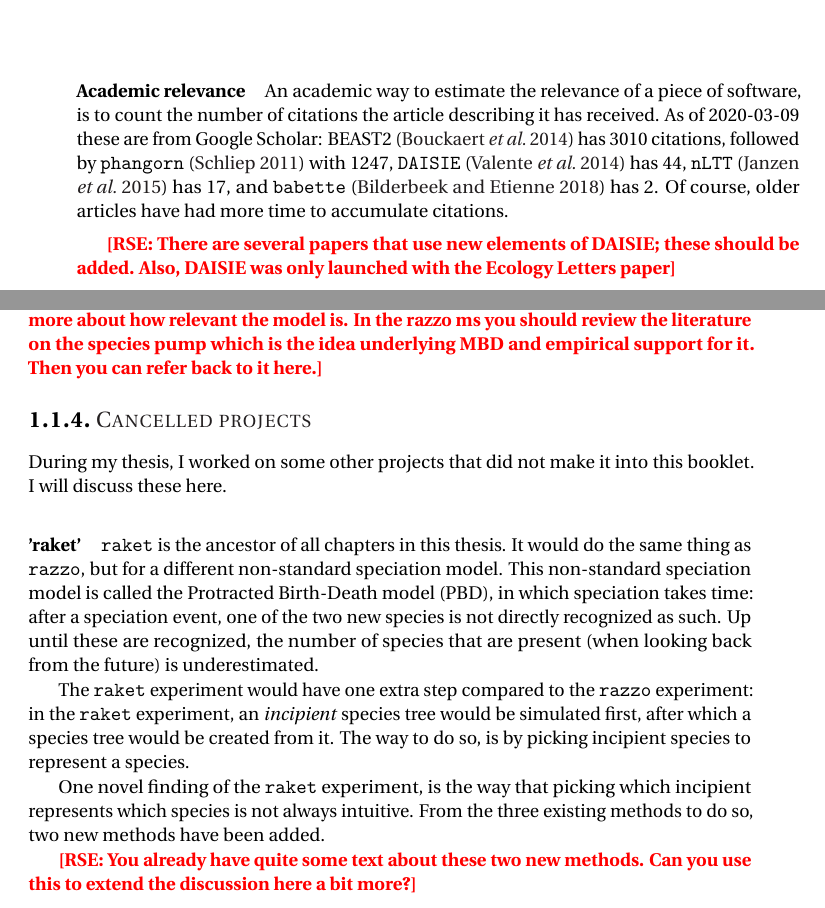
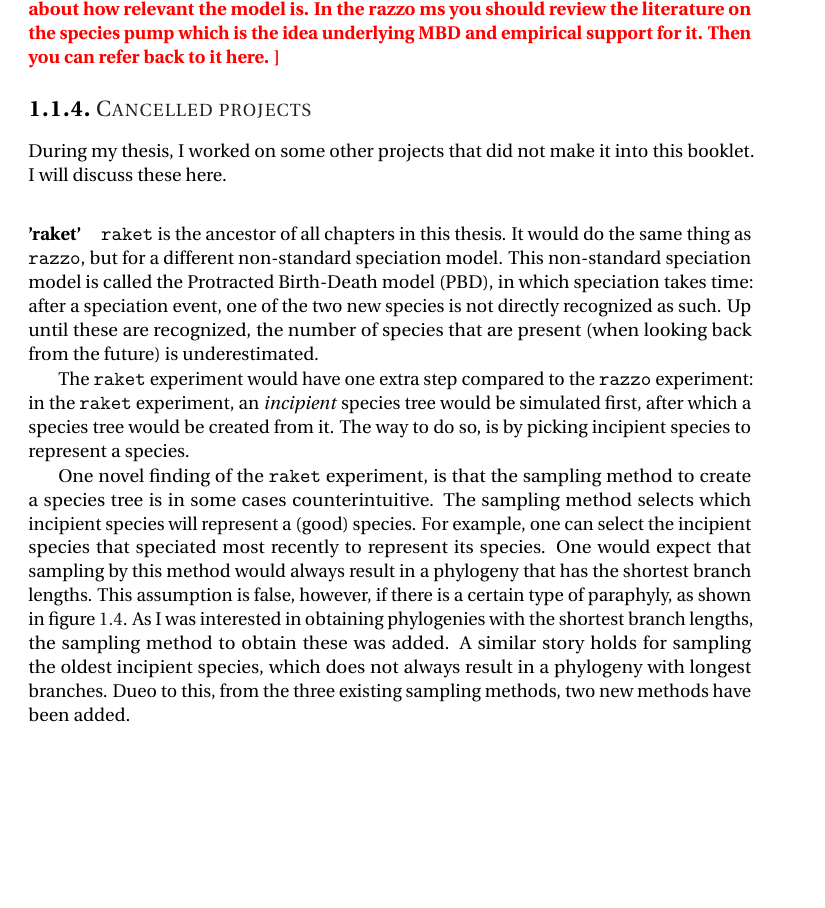
Before and after one commit to richelbilderbeek/thesis_synthesis, a LaTeX thesis (header.tex, which reads synthesis.tex): two parts of pages 8 and 11 of 18 before the commit and part of page 11 of 18 after it, the two joined at a grey line, cut at the place of the change, the shorter picture padded with empty space. Compiled offline with pdfLaTeX.

Commit message:
Add sampling methods

```diff
--- a/synthesis.tex
+++ b/synthesis.tex
@@ -210,20 +210,6 @@ Of these seven standard, BEAST2 has three,
 \verb;beautier; all, \verb;phangorn; has two, \verb;pirouette; and \verb;daisieme; have all,
 \verb;DAISIE; has two and \verb;razzo; has six.
 
-\paragraph{Academic relevance}
-
-An academic way to estimate the relevance of a piece of software,
-is to count the number of citations the article describing it
-has received. As of 2020-03-09 these are from Google Scholar:
-BEAST2 (\cite{bouckaert2014beast}) has 3010 citations,
-followed by \verb;phangorn; (\cite{schliep2011phangorn}) with 1247,
-\verb;DAISIE; (\cite{valente2014effects}) has 44,
-\verb;nLTT; (\cite{janzen2015approximate}) has 17,
-and \verb;babette; (\cite{bilderbeek2018babette}) has 2.
-Of course, older articles have had more time to accumulate citations.
-
-\rampal{There are several papers that use new elements of DAISIE; these should be added. Also, DAISIE was only launched with the Ecology Letters paper}
-
 \subsection{Scientific method}
 
 Now that we have an idea of the amount of practical work underlying
@@ -397,8 +391,20 @@ would be simulated first, after which a species tree would be created
 from it. The way to do so, is by picking incipient species to represent
 a species.
 
-One novel finding of the \verb;raket; experiment, is the way that picking
-which incipient represents which species is not always intuitive.
-From the three existing methods to do so, two new methods have been added.
+One novel finding of the \verb;raket; experiment, is that the sampling
+method to create a species tree is in some cases counterintuitive.
+The sampling method selects which incipient species
+will represent a (good) species. For example, one can select the
+incipient species that speciated most recently to represent its
+species. One would expect that sampling by this method would
+always result in a phylogeny that has the shortest branch lengths.
+This assumption is false, however, if there is a certain type of
+paraphyly, as shown in figure \ref{fig:pbd_sampling}.
+As I was interested in obtaining phylogenies with the
+shortest branch lengths, the sampling method to obtain
+these was added. A similar story holds for sampling the oldest
+incipient species, which does not always result in a phylogeny with
+longest branches. Dueo to this,
+from the three existing sampling methods,
+two new methods have been added.
 
-\rampal{You already have quite some text about these two new methods. Can you use this to extend the discussion here a bit more?}
```
Also changed, not shown: raket_sampling_methods.png (added), raket_sampling_methods_modified.png (added), synthesis.tex (29 more changed lines).
